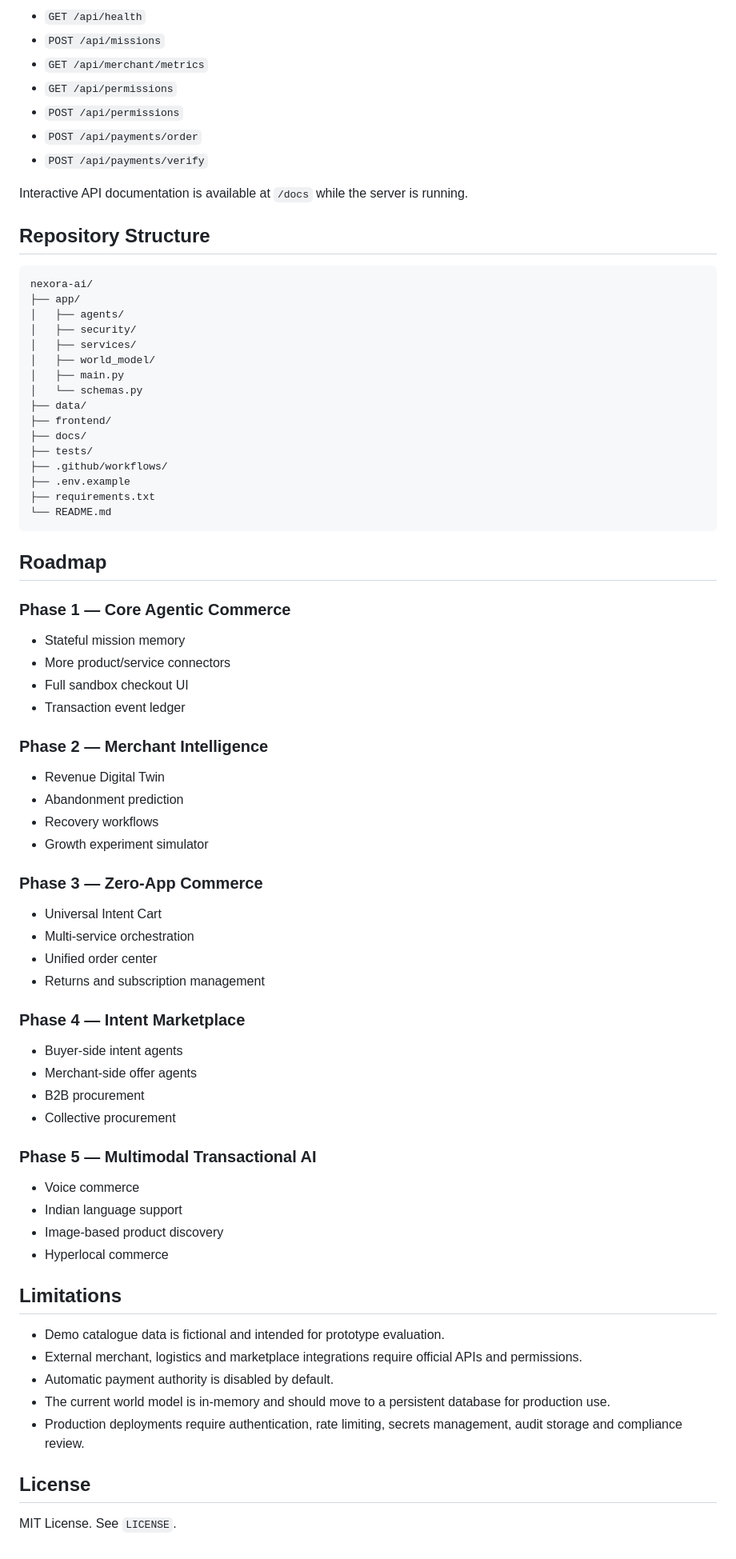
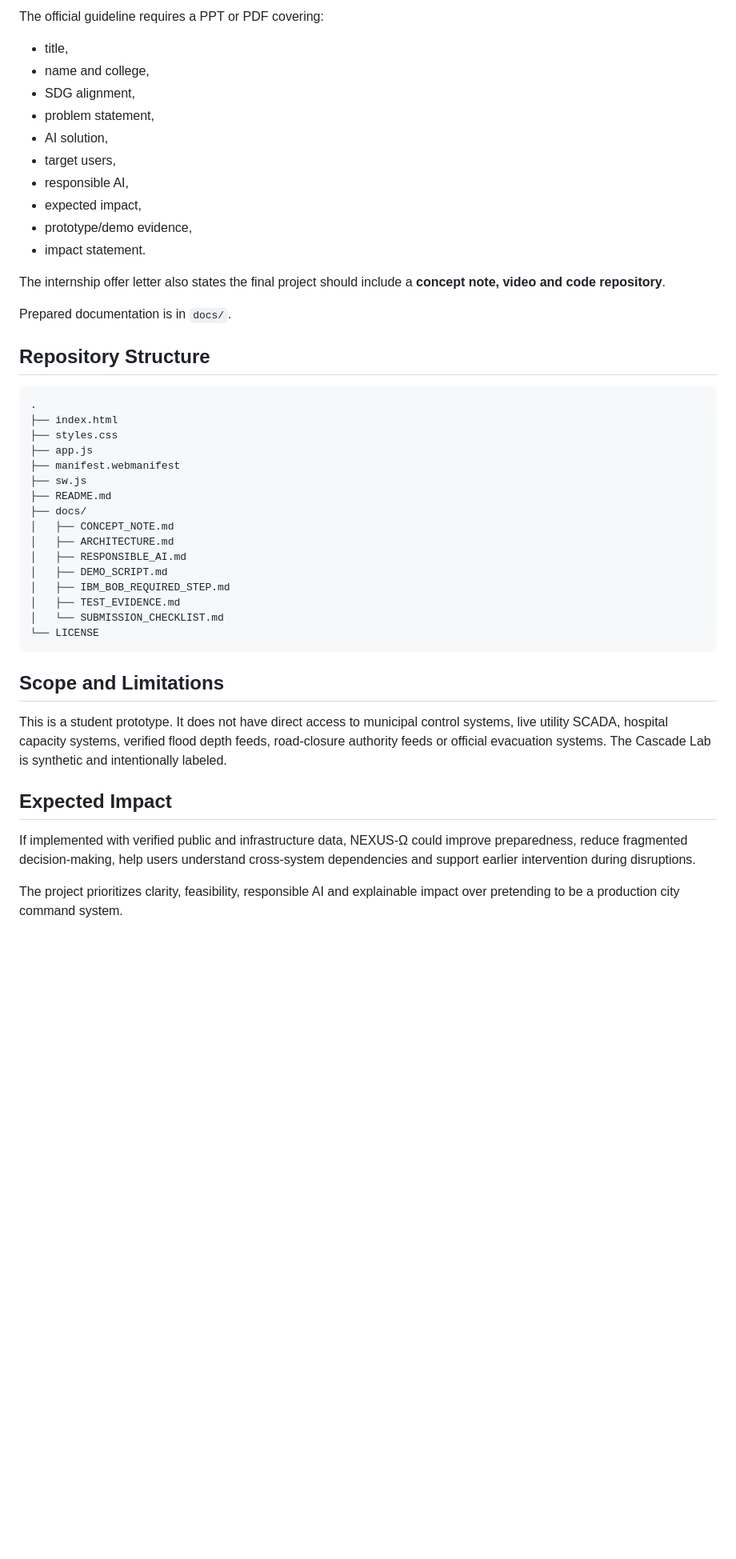
Before and after one commit to saicharan02117-star/nexora-ai, a Markdown page: README.md, the part around one of its changes. Shown at 80% size. GitHub-like rendering; blank space fills up the shorter version.

Commit message:
Replace Nexora README with final NEXUS Omega documentation

````diff
--- a/README.md
+++ b/README.md
@@ -219,75 +142,47 @@ Open `http://127.0.0.1:8000`.
 
-- `GET /api/health`
-- `POST /api/missions`
-- `GET /api/merchant/metrics`
-- `GET /api/permissions`
-- `POST /api/permissions`
-- `POST /api/payments/order`
-- `POST /api/payments/verify`
+The official guideline requires a PPT or PDF covering:
+- title,
+- name and college,
+- SDG alignment,
+- problem statement,
+- AI solution,
+- target users,
+- responsible AI,
+- expected impact,
+- prototype/demo evidence,
+- impact statement.
 
-Interactive API documentation is available at `/docs` while the server is running.
+The internship offer letter also states the final project should include a **concept note, video and code repository**.
+
+Prepared documentation is in `docs/`.
 
 ## Repository Structure
 
 ```text
-nexora-ai/
-├── app/
-│   ├── agents/
-│   ├── security/
-│   ├── services/
-│   ├── world_model/
-│   ├── main.py
-│   └── schemas.py
-├── data/
-├── frontend/
+.
+├── index.html
+├── styles.css
+├── app.js
+├── manifest.webmanifest
+├── sw.js
+├── README.md
 ├── docs/
-├── tests/
-├── .github/workflows/
-├── .env.example
-├── requirements.txt
-└── README.md
+│   ├── CONCEPT_NOTE.md
+│   ├── ARCHITECTURE.md
+│   ├── RESPONSIBLE_AI.md
+│   ├── DEMO_SCRIPT.md
+│   ├── IBM_BOB_REQUIRED_STEP.md
+│   ├── TEST_EVIDENCE.md
+│   └── SUBMISSION_CHECKLIST.md
+└── LICENSE
 ```
 
-## Roadmap
+## Scope and Limitations
 
-### Phase 1 — Core Agentic Commerce
-- Stateful mission memory
-- More product/service connectors
-- Full sandbox checkout UI
-- Transaction event ledger
+This is a student prototype. It does not have direct access to municipal control systems, live utility SCADA, hospital capacity systems, verified flood depth feeds, road-closure authority feeds or official evacuation systems. The Cascade Lab is synthetic and intentionally labeled.
 
-### Phase 2 — Merchant Intelligence
-- Revenue Digital Twin
-- Abandonment prediction
-- Recovery workflows
-- Growth experiment simulator
+## Expected Impact
 
-### Phase 3 — Zero-App Commerce
-- Universal Intent Cart
-- Multi-service orchestration
-- Unified order center
-- Returns and subscription management
+If implemented with verified public and infrastructure data, NEXUS-Ω could improve preparedness, reduce fragmented decision-making, help users understand cross-system dependencies and support earlier intervention during disruptions.
 
-### Phase 4 — Intent Marketplace
-- Buyer-side intent agents
-- Merchant-side offer agents
-- B2B procurement
-- Collective procurement
-
-### Phase 5 — Multimodal Transactional AI
-- Voice commerce
-- Indian language support
-- Image-based product discovery
-- Hyperlocal commerce
-
-## Limitations
-
-- Demo catalogue data is fictional and intended for prototype evaluation.
-- External merchant, logistics and marketplace integrations require official APIs and permissions.
-- Automatic payment authority is disabled by default.
-- The current world model is in-memory and should move to a persistent database for production use.
-- Production deployments require authentication, rate limiting, secrets management, audit storage and compliance review.
-
-## License
-
-MIT License. See `LICENSE`.
+The project prioritizes clarity, feasibility, responsible AI and explainable impact over pretending to be a production city command system.
````
Also changed, not shown: other parts of README.md (+87 -164 lines).
